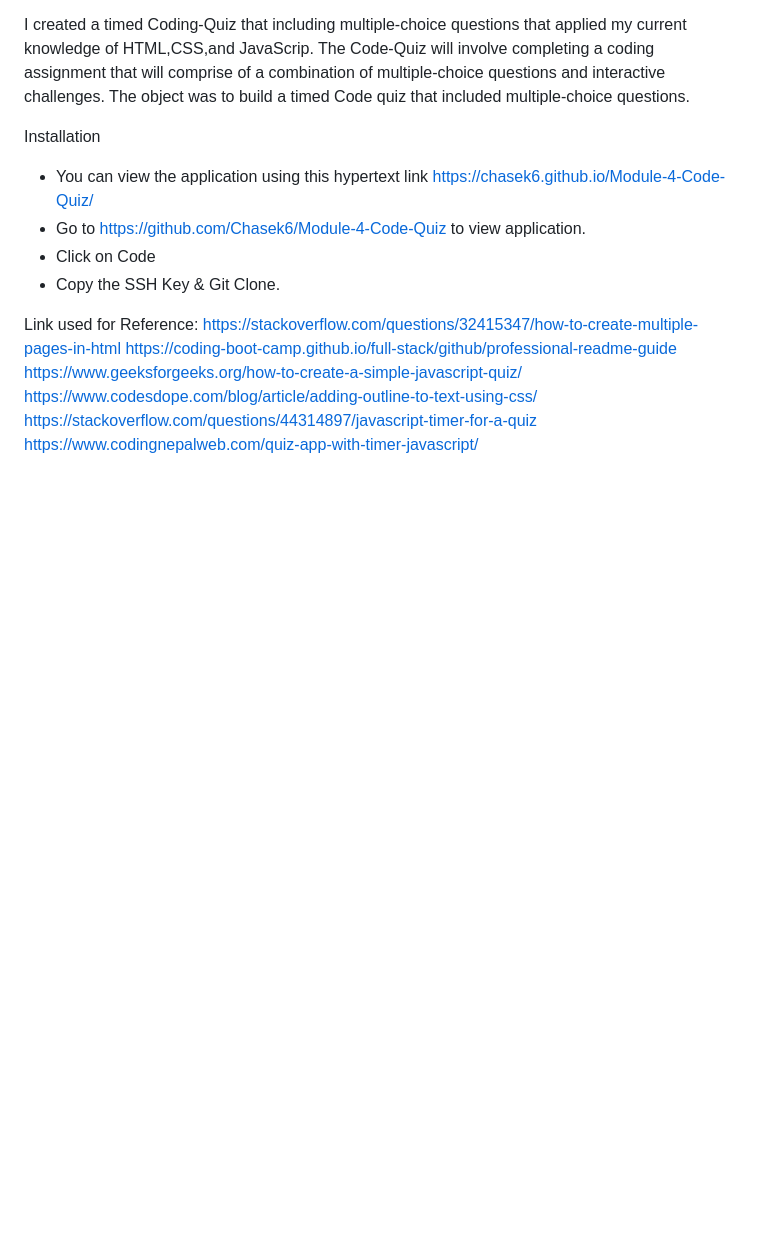
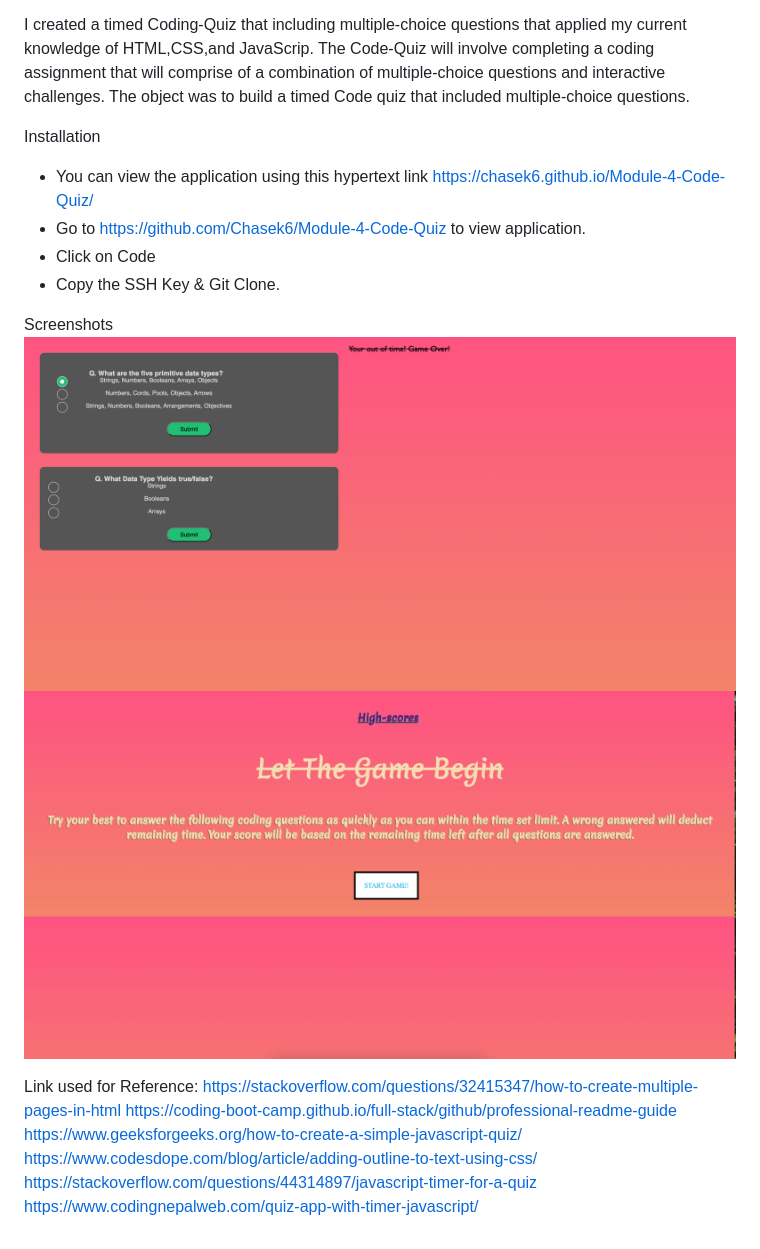
Before and after one commit to Chasek6/Module-4-Code-Quiz, a Markdown page: README.md, the part around the change. Rendered like a GitHub page; pictures changed too: Assests/CQ1.PNG (added), Assests/CQ2.PNG (added); blank space fills up the shorter version.

```diff
--- a/README.md
+++ b/README.md
@@ -24,7 +24,9 @@ I created a timed Coding-Quiz that including multiple-choice questions that appl
 
 
 
-
+Screenshots
+![CQ1](./Assests/CQ1.PNG)
+![CQ2](./Assests/CQ2.PNG)
 
 
 Link used for Reference:
```
Also changed, not shown: 2 other files.
